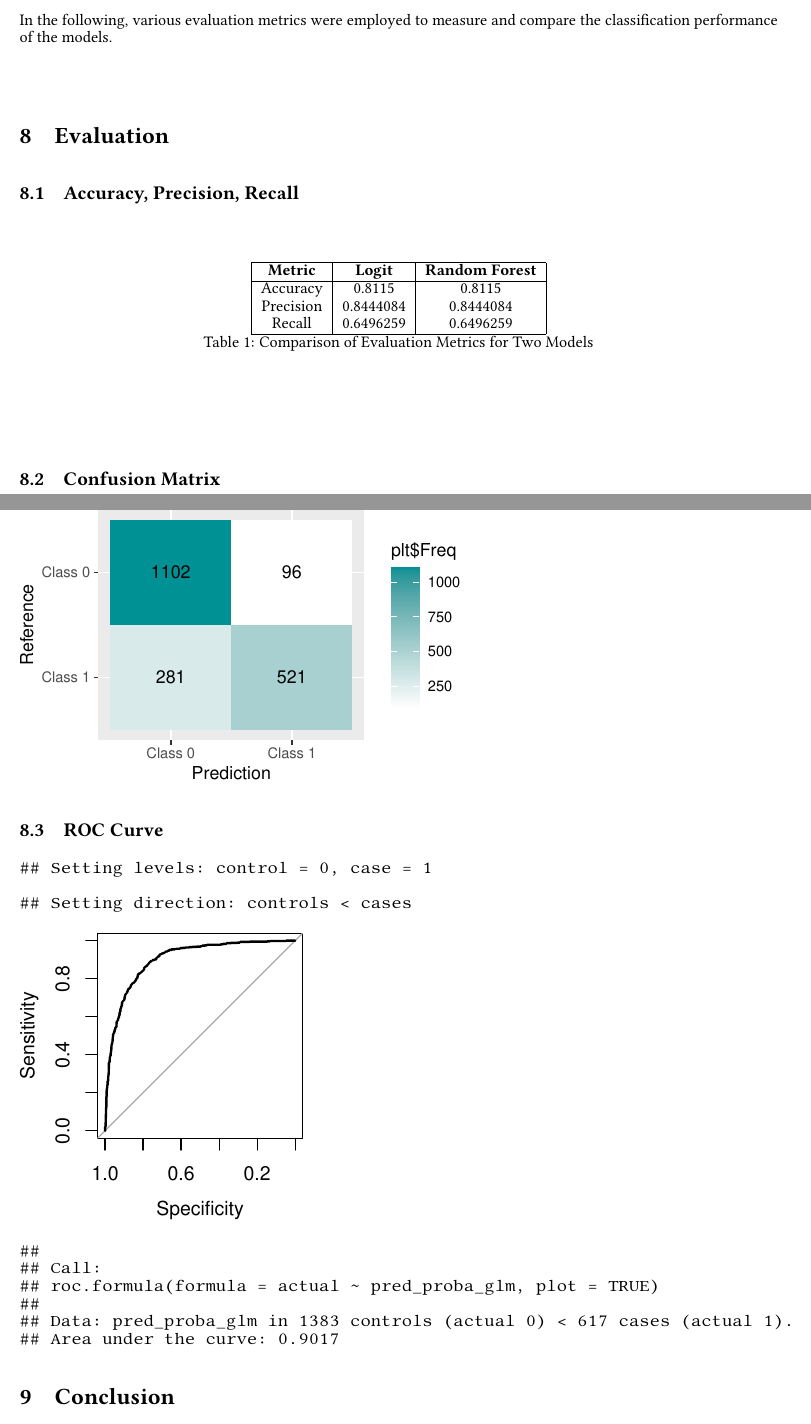
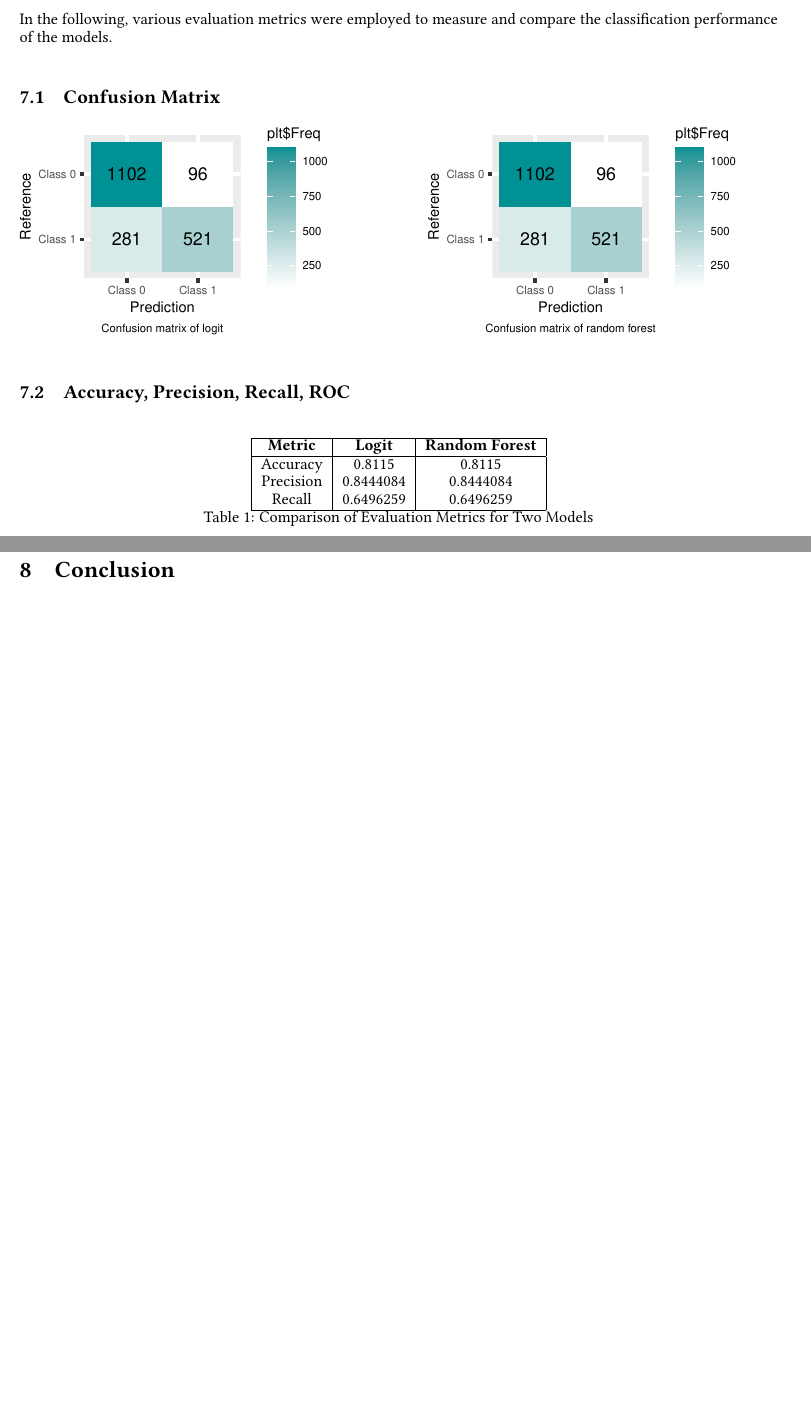
Before and after one commit to berserkhmdvhb/aiinsurance, a LaTeX paper (inst/report/report.tex): two parts of pages 7 and 8 of 9 before the commit and two parts of pages 7 and 8 of 8 after it, joined at a grey line, cut so that both start at the same text, the shorter picture padded with empty space. Compiled offline with pdfLaTeX.

Commit message:
writing report

```diff
--- a/inst/report/report.tex
+++ b/inst/report/report.tex
@@ -459,12 +459,14 @@ following: \texttt{age}, \texttt{speeding\_violations}, and
 In the following, various evaluation metrics were employed to measure
 and compare the classification performance of the models.
 
-\hypertarget{evaluation-1}{%
-\section{Evaluation}\label{evaluation-1}}
+\hypertarget{confusion-matrix}{%
+\subsection{Confusion Matrix}\label{confusion-matrix}}
 
-\hypertarget{accuracy-precision-recall}{%
-\subsection{Accuracy, Precision,
-Recall}\label{accuracy-precision-recall}}
+\includegraphics{report_files/figure-latex/unnamed-chunk-15-1.pdf}
+
+\hypertarget{accuracy-precision-recall-roc}{%
+\subsection{Accuracy, Precision, Recall,
+ROC}\label{accuracy-precision-recall-roc}}
 
 \begin{table}[h]
 \centering
@@ -481,34 +483,10 @@ Recall & 0.6496259 & 0.6496259 \\
 \label{tab:comparison}
 \end{table}
 
-\hypertarget{confusion-matrix}{%
-\subsection{Confusion Matrix}\label{confusion-matrix}}
-
-\includegraphics{report_files/figure-latex/unnamed-chunk-16-1.pdf}
-
-\includegraphics{report_files/figure-latex/unnamed-chunk-17-1.pdf}
-
 \hypertarget{roc-curve}{%
 \subsection{ROC Curve}\label{roc-curve}}
 
-\begin{verbatim}
-## Setting levels: control = 0, case = 1
-\end{verbatim}
-
-\begin{verbatim}
-## Setting direction: controls < cases
-\end{verbatim}
-
 \includegraphics{report_files/figure-latex/unnamed-chunk-18-1.pdf}
-
-\begin{verbatim}
-##
-## Call:
-## roc.formula(formula = actual ~ pred_proba_glm, plot = TRUE)
-##
-## Data: pred_proba_glm in 1383 controls (actual 0) < 617 cases (actual 1).
-## Area under the curve: 0.9017
-\end{verbatim}
 
 \hypertarget{conclusion}{%
 \section{Conclusion}\label{conclusion}}
```
Also changed, not shown: inst/report/report_files/figure-latex/unnamed-chunk-15-1.pdf, inst/report/report_files/figure-latex/unnamed-chunk-16-1.pdf, inst/report/report_files/figure-latex/unnamed-chunk-17-1.pdf, inst/report/report_files/figure-latex/unnamed-chunk-18-1.pdf, inst/report/report_files/figure-latex/unnamed-chunk-3-1.pdf, inst/report/report_files/figure-latex/unnamed-chunk-4-1.pdf, inst/report/report_files/figure-latex/unnamed-chunk-6-1.pdf, inst/report/report_files/figure-latex/unnamed-chunk-8-1.pdf, 3 other files.
